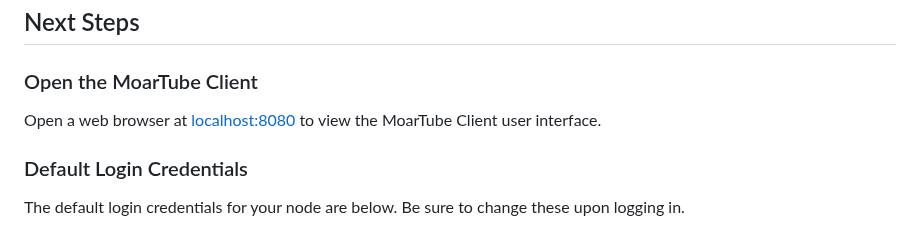
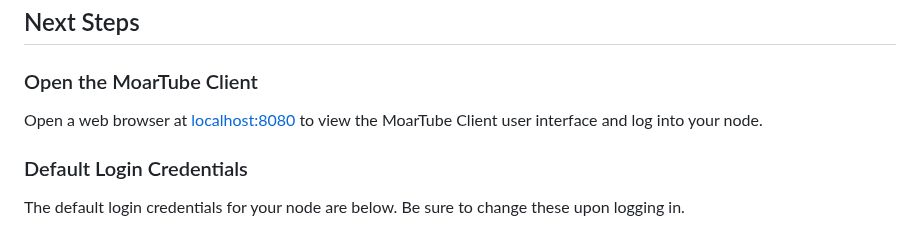
Before and after one commit to MoarTube/MoarTube-Client, a Markdown page: README.md, the part around the change. Rendered like a GitHub page.

```diff
--- a/README.md
+++ b/README.md
@@ -91,7 +91,7 @@ node moartube-client.js
 
 ### Open the MoarTube Client
 
-Open a web browser at [localhost:8080](http://localhost:8080) to view the MoarTube Client user interface.
+Open a web browser at [localhost:8080](http://localhost:8080) to view the MoarTube Client user interface and log into your node.
 
 ### Default Login Credentials
 
```
